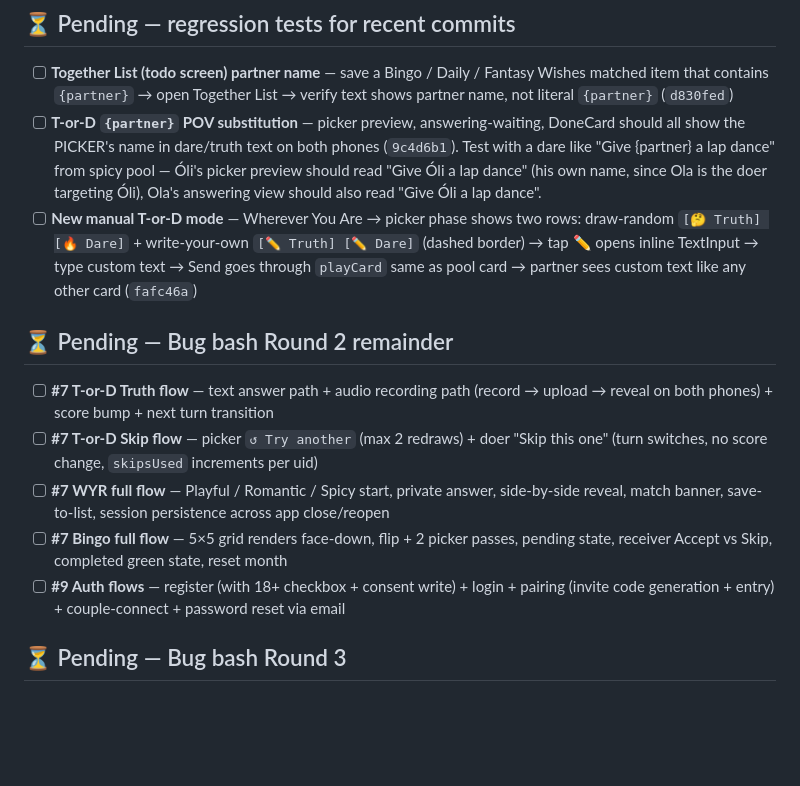
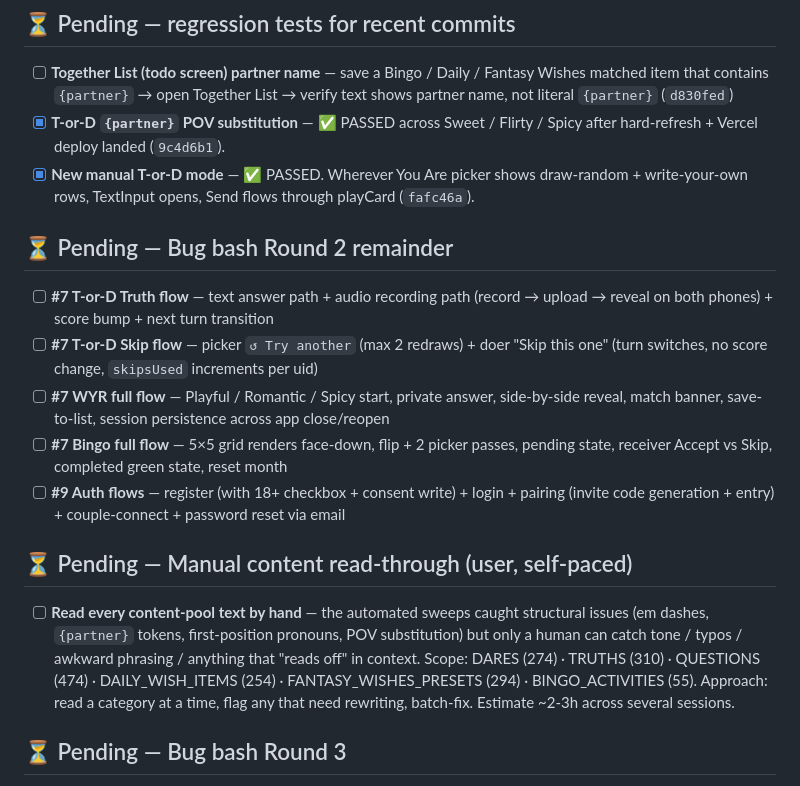
Before and after one commit to olsenis/lovedesireapp, a Markdown page: BUG_BASH.md, the part around the change. GitHub-like rendering; blank space fills up the shorter version.

Commit message:
BUG_BASH: T-or-D targetName + manual mode PASSED; add content read-through todo
User confirmed pass on Truth or Dare after hard-refresh + Vercel
deploy landed the targetName POV fix and the manual authoring flow.
Marked both regression items complete.

Added a new pending section: manual content read-through. The
automated sweeps caught structural issues (em dashes, template
tokens, first-position pronouns, POV substitution) but only a human
can catch tone / typos / awkward phrasing / anything that reads off
in context. Scope: 1,661 content-pool strings across DARES / TRUTHS
/ QUESTIONS / DAILY_WISH_ITEMS / FANTASY_WISHES_PRESETS / BINGO.

Co-Authored-By: Claude Opus 4.7 <noreply@anthropic.com>

```diff
--- a/BUG_BASH.md
+++ b/BUG_BASH.md
@@ -15,8 +15,8 @@ Live tracker of pending tests, roadmap items, and shipped-since-last-launch work
 ## ⏳ Pending — regression tests for recent commits
 
 - [ ] **Together List (todo screen) partner name** — save a Bingo / Daily / Fantasy Wishes matched item that contains `{partner}` → open Together List → verify text shows partner name, not literal `{partner}` (`d830fed`)
-- [ ] **T-or-D `{partner}` POV substitution** — picker preview, answering-waiting, DoneCard should all show the PICKER's name in dare/truth text on both phones (`9c4d6b1`). Test with a dare like "Give {partner} a lap dance" from spicy pool — Óli's picker preview should read "Give Óli a lap dance" (his own name, since Ola is the doer targeting Óli), Ola's answering view should also read "Give Óli a lap dance".
-- [ ] **New manual T-or-D mode** — Wherever You Are → picker phase shows two rows: draw-random `[🤔 Truth] [🔥 Dare]` + write-your-own `[✏️ Truth] [✏️ Dare]` (dashed border) → tap ✏️ opens inline TextInput → type custom text → Send goes through `playCard` same as pool card → partner sees custom text like any other card (`fafc46a`)
+- [x] **T-or-D `{partner}` POV substitution** — ✅ PASSED across Sweet / Flirty / Spicy after hard-refresh + Vercel deploy landed (`9c4d6b1`).
+- [x] **New manual T-or-D mode** — ✅ PASSED. Wherever You Are picker shows draw-random + write-your-own rows, TextInput opens, Send flows through playCard (`fafc46a`).
 
 ## ⏳ Pending — Bug bash Round 2 remainder
 
@@ -25,6 +25,10 @@ Live tracker of pending tests, roadmap items, and shipped-since-last-launch work
 - [ ] **#7 WYR full flow** — Playful / Romantic / Spicy start, private answer, side-by-side reveal, match banner, save-to-list, session persistence across app close/reopen
 - [ ] **#7 Bingo full flow** — 5×5 grid renders face-down, flip + 2 picker passes, pending state, receiver Accept vs Skip, completed green state, reset month
 - [ ] **#9 Auth flows** — register (with 18+ checkbox + consent write) + login + pairing (invite code generation + entry) + couple-connect + password reset via email
+
+## ⏳ Pending — Manual content read-through (user, self-paced)
+
+- [ ] **Read every content-pool text by hand** — the automated sweeps caught structural issues (em dashes, `{partner}` tokens, first-position pronouns, POV substitution) but only a human can catch tone / typos / awkward phrasing / anything that "reads off" in context. Scope: DARES (274) · TRUTHS (310) · QUESTIONS (474) · DAILY_WISH_ITEMS (254) · FANTASY_WISHES_PRESETS (294) · BINGO_ACTIVITIES (55). Approach: read a category at a time, flag any that need rewriting, batch-fix. Estimate ~2-3h across several sessions.
 
 ## ⏳ Pending — Bug bash Round 3
 
```
